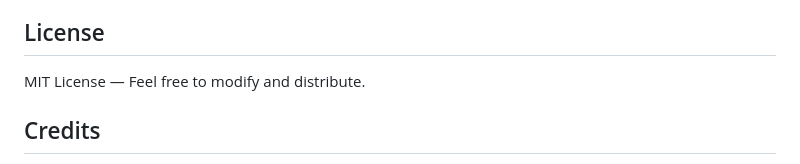
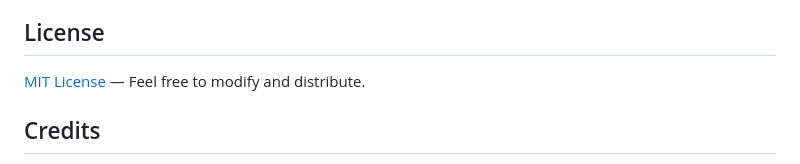
Before and after one commit to zozimustechnologies/siteblocker, a Markdown page: README.md, the part around the change. GitHub-like rendering.

```diff
--- a/README.md
+++ b/README.md
@@ -261,7 +261,7 @@ If you find this extension useful, consider supporting its development:
 
 ## License
 
-MIT License — Feel free to modify and distribute.
+[MIT License](/LICENSE) — Feel free to modify and distribute.
 
 ## Credits
 
```
